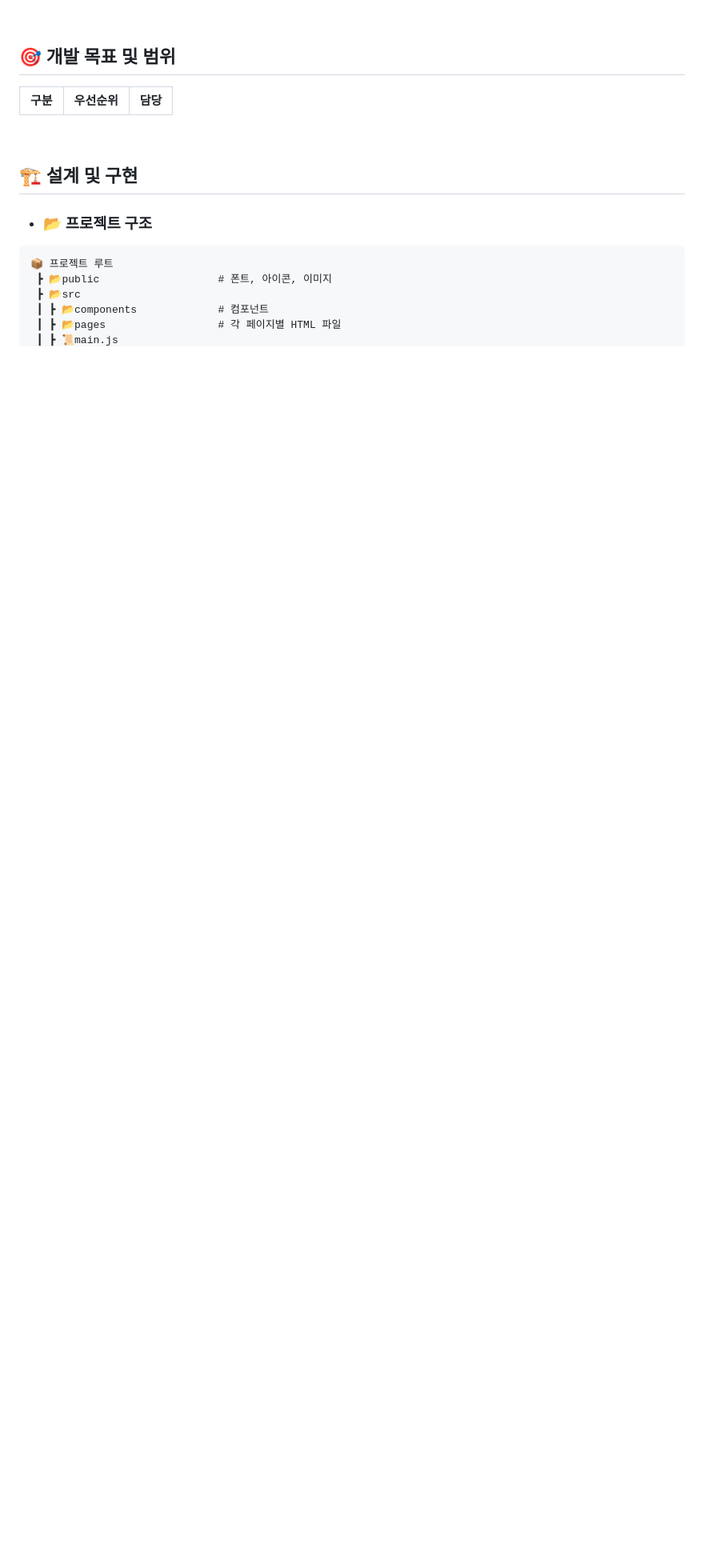
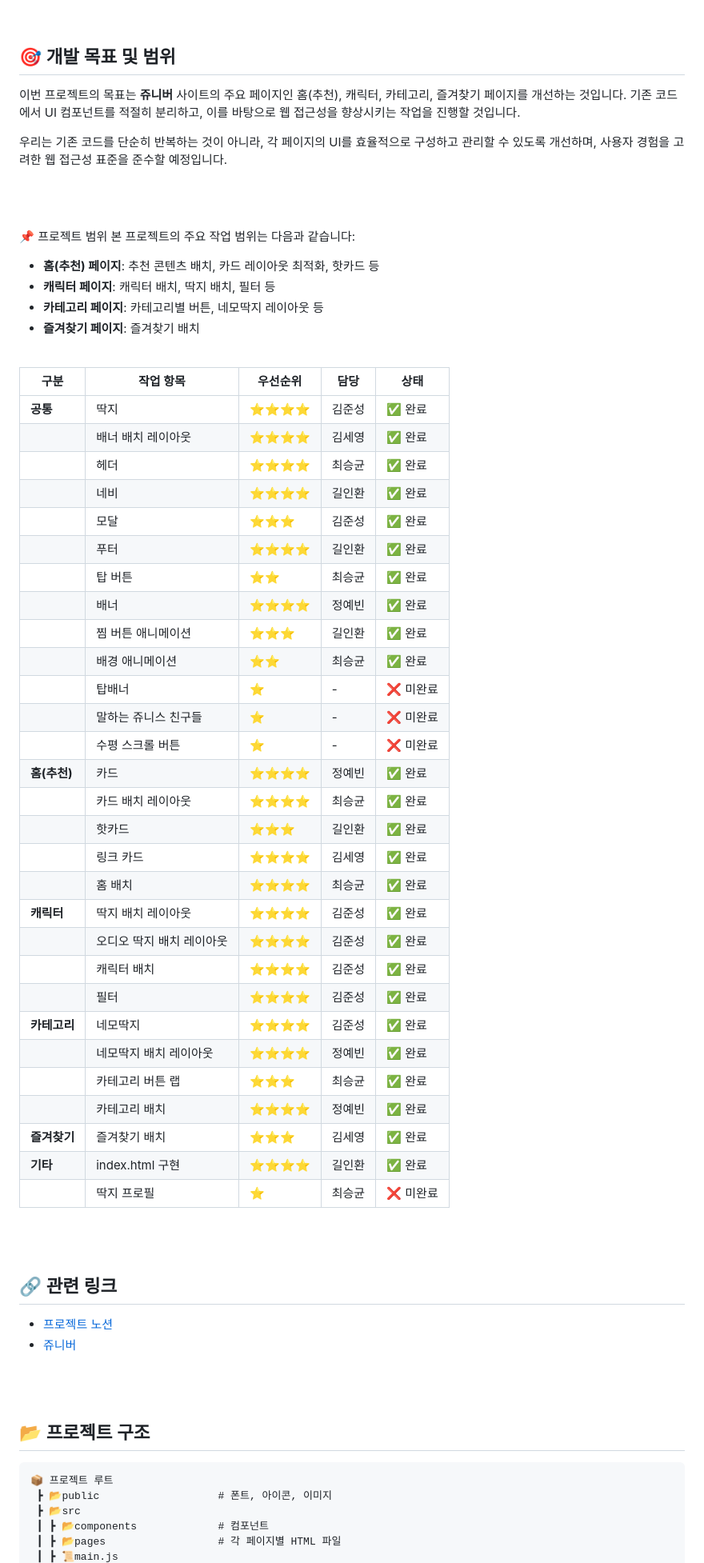
Before and after one commit to FRONTENDBOOTCAMP-13th/love-and-freedom, a Markdown page: README.md, the part around one of its changes. Shown at 80% size. GitHub-like rendering; blank space fills up the shorter version.

Commit message:
:memo: docs: Update README.md

````diff
--- a/README.md
+++ b/README.md
@@ -20,14 +21,62 @@
 
 
 ## 🎯 개발 목표 및 범위
-| 구분       | 우선순위   | 담당         |
-|------------|------------|--------------|
+이번 프로젝트의 목표는 **쥬니버** 사이트의 주요 페이지인 홈(추천), 캐릭터, 카테고리, 즐겨찾기 페이지를 개선하는 것입니다. 기존 코드에서 UI 컴포넌트를 적절히 분리하고, 이를 바탕으로 웹 접근성을 향상시키는 작업을 진행할 것입니다.
 
+우리는 기존 코드를 단순히 반복하는 것이 아니라, 각 페이지의 UI를 효율적으로 구성하고 관리할 수 있도록 개선하며, 사용자 경험을 고려한 웹 접근성 표준을 준수할 예정입니다.
+
+<br><br>
+
+📌 프로젝트 범위
+본 프로젝트의 주요 작업 범위는 다음과 같습니다:
+- **홈(추천) 페이지**: 추천 콘텐츠 배치, 카드 레이아웃 최적화, 핫카드 등
+- **캐릭터 페이지**: 캐릭터 배치, 딱지 배치, 필터 등
+- **카테고리 페이지**: 카테고리별 버튼, 네모딱지 레이아웃 등
+- **즐겨찾기 페이지**: 즐겨찾기 배치
 
 <br>
 
-## 🏗 설계 및 구현
-- ### 📂 프로젝트 구조
+| 구분       | 작업 항목 | 우선순위   | 담당      | 상태 |
+|------------|------------|------------|-----------|------|
+| **공통**    | 딱지  | ⭐⭐⭐⭐ | 김준성   | ✅ 완료 |
+|            | 배너 배치 레이아웃 | ⭐⭐⭐⭐ | 김세영   | ✅ 완료 |
+|            | 헤더 | ⭐⭐⭐⭐ | 최승균   | ✅ 완료 |
+|            | 네비 | ⭐⭐⭐⭐ | 길인환   | ✅ 완료 |
+|            | 모달 | ⭐⭐⭐ | 김준성   | ✅ 완료 |
+|            | 푸터 | ⭐⭐⭐⭐ | 길인환   | ✅ 완료 |
+|            | 탑 버튼 | ⭐⭐ | 최승균   | ✅ 완료 |
+|            | 배너 | ⭐⭐⭐⭐ | 정예빈   | ✅ 완료 |
+|            | 찜 버튼 애니메이션 | ⭐⭐⭐ | 길인환   | ✅ 완료 |
+|            | 배경 애니메이션 | ⭐⭐ | 최승균   | ✅ 완료 |
+|            | 탑배너 | ⭐ | - | ❌ 미완료 |
+|            | 말하는 쥬니스 친구들 | ⭐ | - | ❌ 미완료 |
+|            | 수평 스크롤 버튼 | ⭐ | - | ❌ 미완료 |
+| **홈(추천)** | 카드 | ⭐⭐⭐⭐ | 정예빈   | ✅ 완료 |
+|            | 카드 배치 레이아웃 | ⭐⭐⭐⭐ | 최승균   | ✅ 완료 |
+|            | 핫카드 | ⭐⭐⭐ | 길인환   | ✅ 완료 |
+|            | 링크 카드 | ⭐⭐⭐⭐ | 김세영   | ✅ 완료 |
+|            | 홈 배치 | ⭐⭐⭐⭐ | 최승균   | ✅ 완료 |
+| **캐릭터** | 딱지 배치 레이아웃 | ⭐⭐⭐⭐ | 김준성   | ✅ 완료 |
+|            | 오디오 딱지 배치 레이아웃 | ⭐⭐⭐⭐ | 김준성   | ✅ 완료 |
+|            | 캐릭터 배치 | ⭐⭐⭐⭐ | 김준성   | ✅ 완료 |
+|            | 필터 | ⭐⭐⭐⭐ | 김준성   | ✅ 완료 |
+| **카테고리** | 네모딱지 | ⭐⭐⭐⭐ | 김준성   | ✅ 완료 |
+|            | 네모딱지 배치 레이아웃 | ⭐⭐⭐⭐ | 정예빈   | ✅ 완료 |
+|            | 카테고리 버튼 랩 | ⭐⭐⭐ | 최승균   | ✅ 완료 |
+|            | 카테고리 배치 | ⭐⭐⭐⭐ | 정예빈   | ✅ 완료 |
+| **즐겨찾기** | 즐겨찾기 배치 | ⭐⭐⭐ | 김세영   | ✅ 완료 |
+| **기타** | index.html 구현 | ⭐⭐⭐⭐ | 길인환   | ✅ 완료 |
+|            | 딱지 프로필 | ⭐ | 최승균 | ❌ 미완료 |
+
+<br><br>
+
+## 🔗 관련 링크
+- [프로젝트 노션](https://www.notion.so/4-1b573873401a807a9eb5ed9d553cd02a)
+- [쥬니버](https://jr.naver.com/)
+
+<br><br>
+
+## 📂 프로젝트 구조
 
 ```
 📦 프로젝트 루트
````
Also changed, not shown: other parts of README.md (+7 -3 lines).
